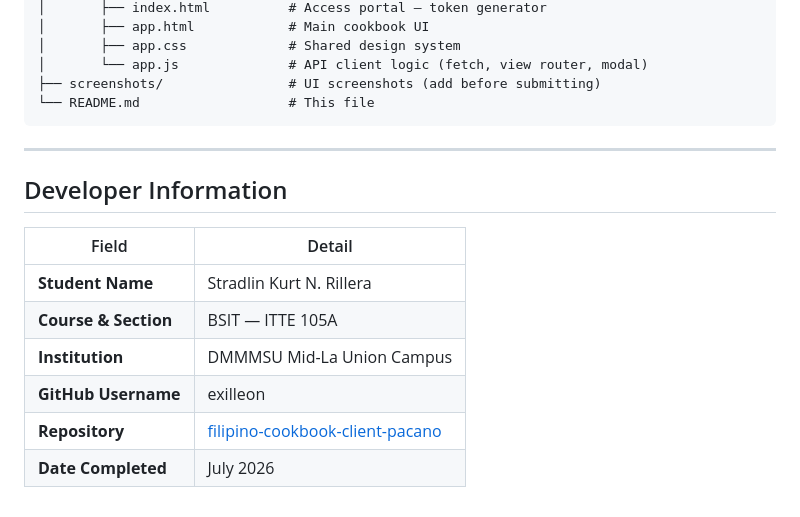
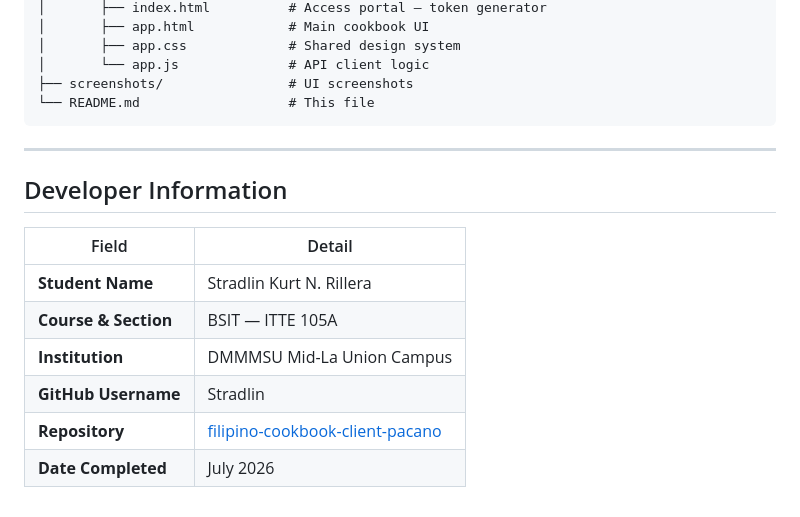
Before and after one commit to exilleon/filipino-cookbook-client-rillera, a Markdown page: cookbook-out/public/README.md, the part around one of its changes. Rendered like a GitHub page.

````diff
--- a/cookbook-out/public/README.md
+++ b/cookbook-out/public/README.md
@@ -196,8 +219,8 @@ filipino-cookbook-client-pacano/
 │       ├── index.html          # Access portal — token generator
 │       ├── app.html            # Main cookbook UI
 │       ├── app.css             # Shared design system
-│       └── app.js              # API client logic (fetch, view router, modal)
-├── screenshots/                # UI screenshots (add before submitting)
+│       └── app.js              # API client logic
+├── screenshots/                # UI screenshots
 └── README.md                   # This file
 ```
 
@@ -205,11 +228,11 @@ filipino-cookbook-client-pacano/
 
 ## Developer Information
 
-| Field                | Detail                                                                                                 |
-| -------------------- | ------------------------------------------------------------------------------------------------------ |
-| **Student Name**     | Stradlin Kurt N. Rillera                                                                               |
-| **Course & Section** | BSIT — ITTE 105A                                                                                       |
-| **Institution**      | DMMMSU Mid-La Union Campus                                                                             |
-| **GitHub Username**  | exilleon                                                                                               |
-| **Repository**       | [filipino-cookbook-client-pacano](<(https://github.com/exilleon/filipino-cookbook-client-pacano.git)>) |
-| **Date Completed**   | July 2026                                                                                              |
+| Field | Detail |
+|---|---|
+| **Student Name** | Stradlin Kurt N. Rillera |
+| **Course & Section** | BSIT — ITTE 105A |
+| **Institution** | DMMMSU Mid-La Union Campus |
+| **GitHub Username** | Stradlin |
+| **Repository** | [filipino-cookbook-client-pacano](https://github.com/Stradlin/filipino-cookbook-client-pacano) |
+| **Date Completed** | July 2026 |
````
Also changed, not shown: other parts of cookbook-out/public/README.md (+88 -65 lines).
